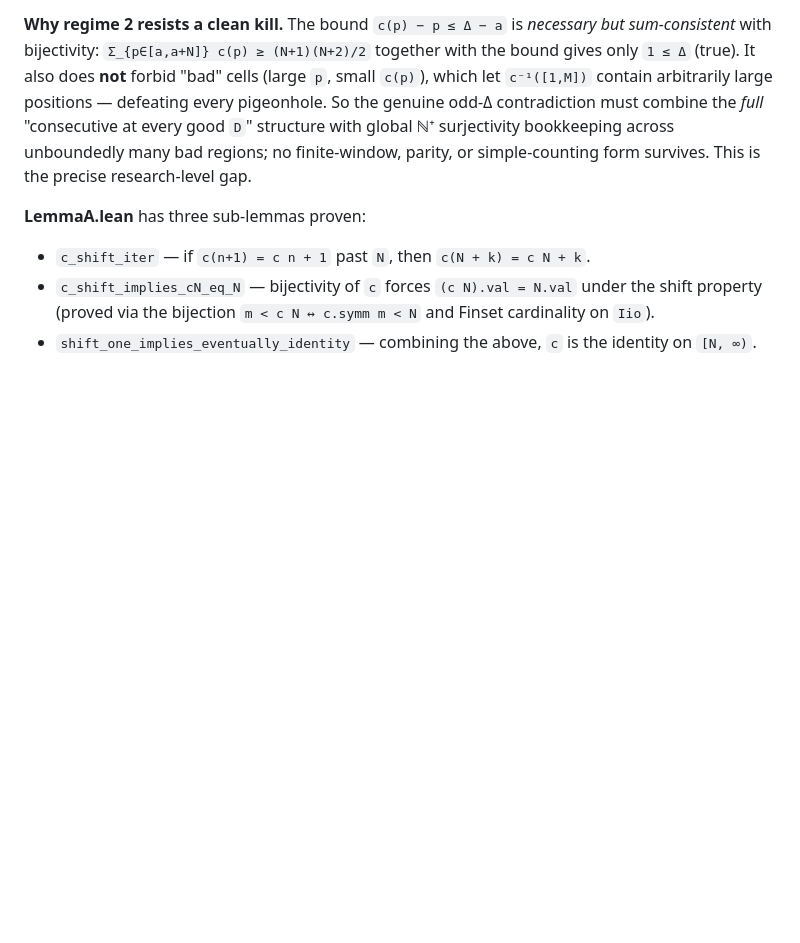
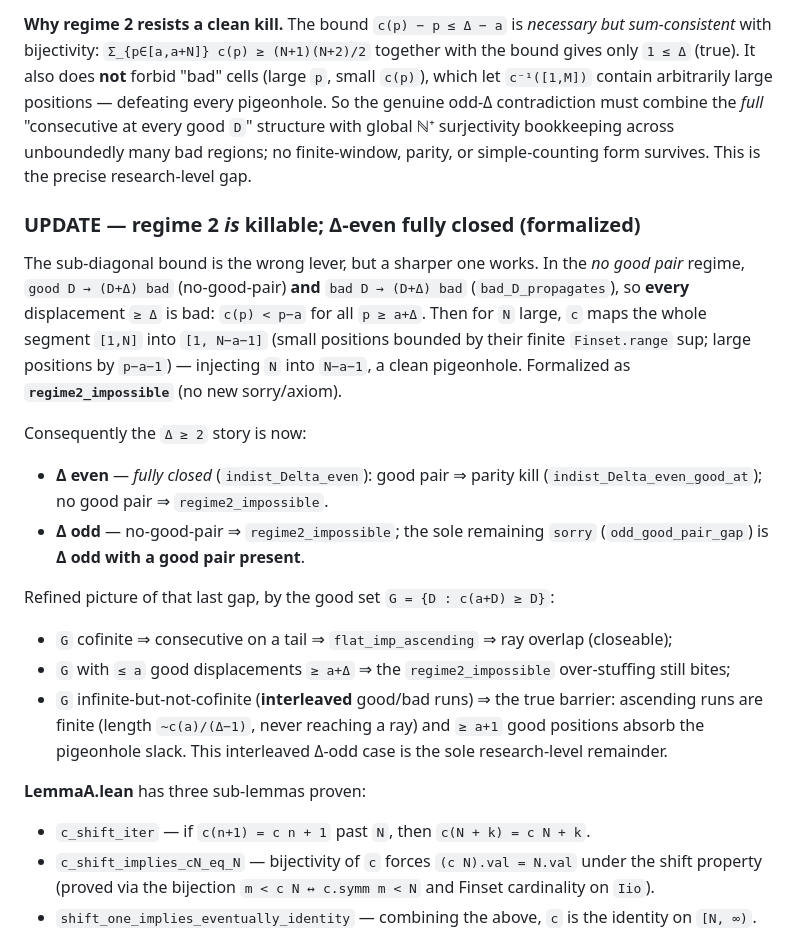
Before and after one commit to akaashdash/griddles, a Markdown page: puzzle-4/notes.md, the part around the change. GitHub-like rendering; blank space fills up the shorter version.

Commit message:
puzzle 4: document regime2 breakthrough + refined Δ-odd gap (interleaved case)
Records that regime 2 ('no good pair') is now killable (regime2_impossible), closing Δ-even
fully, and refines the sole remaining gap (odd_good_pair_gap) by the good set G: cofinite and
small-G extremes are closeable; the interleaved good/bad case is the true research barrier.

Co-Authored-By: Claude Opus 4.7 <noreply@anthropic.com>

```diff
--- a/puzzle-4/notes.md
+++ b/puzzle-4/notes.md
@@ -208,6 +208,28 @@ genuine odd-Δ contradiction must combine the *full* "consecutive at every good
 with global ℕ⁺ surjectivity bookkeeping across unboundedly many bad regions; no finite-window,
 parity, or simple-counting form survives. This is the precise research-level gap.
 
+### UPDATE — regime 2 *is* killable; Δ-even fully closed (formalized)
+
+The sub-diagonal bound is the wrong lever, but a sharper one works. In the *no good pair*
+regime, `good D → (D+Δ) bad` (no-good-pair) **and** `bad D → (D+Δ) bad` (`bad_D_propagates`),
+so **every** displacement `≥ Δ` is bad: `c(p) < p−a` for all `p ≥ a+Δ`. Then for `N` large,
+`c` maps the whole segment `[1,N]` into `[1, N−a−1]` (small positions bounded by their finite
+`Finset.range` sup; large positions by `p−a−1`) — injecting `N` into `N−a−1`, a clean
+pigeonhole. Formalized as **`regime2_impossible`** (no new sorry/axiom).
+
+Consequently the `Δ ≥ 2` story is now:
+- **Δ even** — *fully closed* (`indist_Delta_even`): good pair ⇒ parity kill
+  (`indist_Delta_even_good_at`); no good pair ⇒ `regime2_impossible`.
+- **Δ odd** — no-good-pair ⇒ `regime2_impossible`; the sole remaining `sorry`
+  (`odd_good_pair_gap`) is **Δ odd with a good pair present**.
+
+Refined picture of that last gap, by the good set `G = {D : c(a+D) ≥ D}`:
+- `G` cofinite ⇒ consecutive on a tail ⇒ `flat_imp_ascending` ⇒ ray overlap (closeable);
+- `G` with `≤ a` good displacements `≥ a+Δ` ⇒ the `regime2_impossible` over-stuffing still bites;
+- `G` infinite-but-not-cofinite (**interleaved** good/bad runs) ⇒ the true barrier: ascending
+  runs are finite (length `~c(a)/(Δ−1)`, never reaching a ray) and `≥ a+1` good positions absorb
+  the pigeonhole slack. This interleaved Δ-odd case is the sole research-level remainder.
+
 **LemmaA.lean** has three sub-lemmas proven:
 
 * `c_shift_iter` — if `c(n+1) = c n + 1` past `N`, then `c(N + k) = c N + k`.
```
